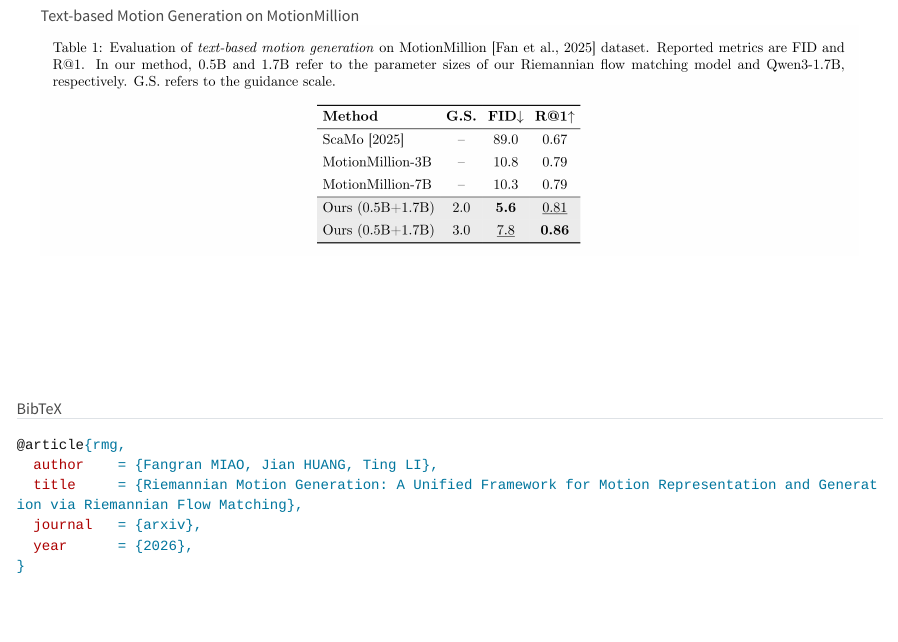
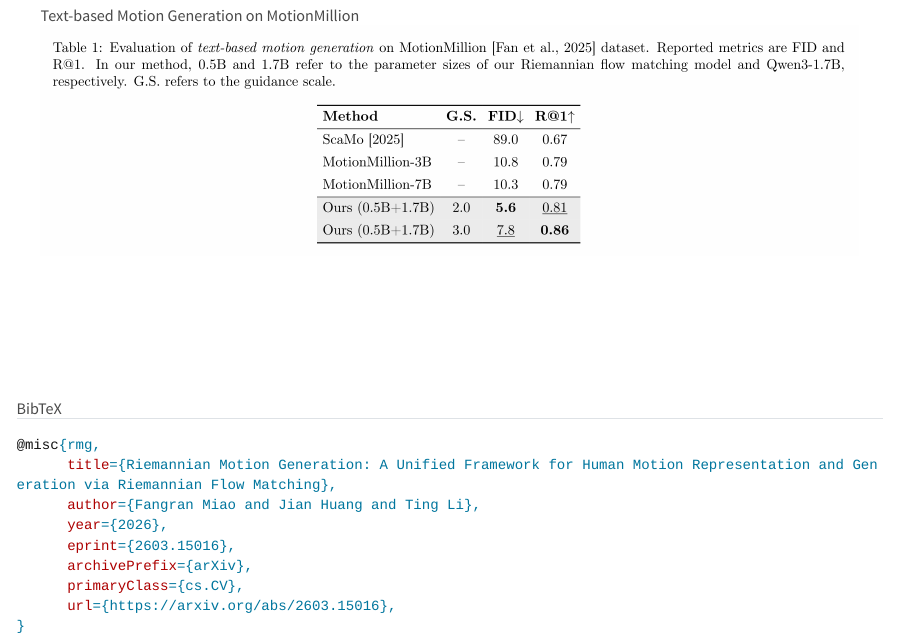
Before and after one commit to frank-miao/RMG-Project-Page, a Quarto document (index.qmd): the page in a window 1100 px wide, from 4860 px down. Rendered offline with R 4.5, knitr and Pandoc in place of Quarto, with nearby package versions; long lines of code are wrapped.

Commit message:
Update arXiv link and BibTeX entry for Riemannian Motion Generation paper

````diff
--- a/index.qmd
+++ b/index.qmd
@@ -429,11 +429,14 @@ Ablations show that the compact $\mathcal{T}+\mathcal{R}$ (translation + rotatio
 ## BibTeX {#BibTeX}
 
 ```bibtex
-@article{rmg,
-  author    = {Fangran MIAO, Jian HUANG, Ting LI},
-  title     = {Riemannian Motion Generation: A Unified Framework for Motion Representation and Generation via Riemannian Flow Matching},
-  journal   = {arxiv},
-  year      = {2026},
+@misc{rmg,
+      title={Riemannian Motion Generation: A Unified Framework for Human Motion Representation and Generation via Riemannian Flow Matching},
+      author={Fangran Miao and Jian Huang and Ting Li},
+      year={2026},
+      eprint={2603.15016},
+      archivePrefix={arXiv},
+      primaryClass={cs.CV},
+      url={https://arxiv.org/abs/2603.15016},
 }
 ```
 
````
Also changed, not shown: index.qmd (2 more changed lines).
